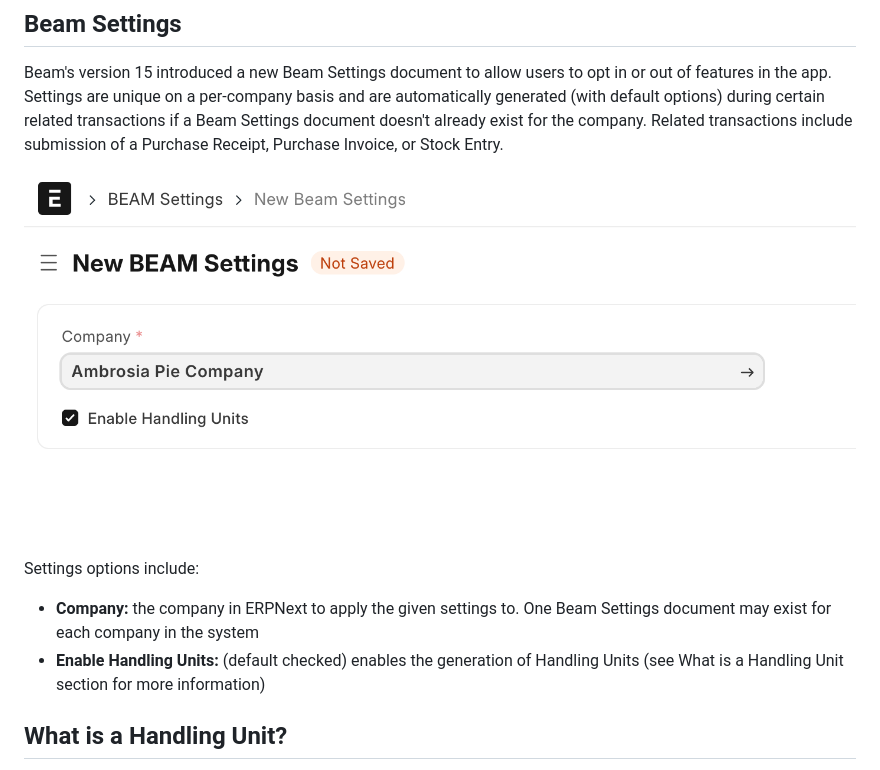
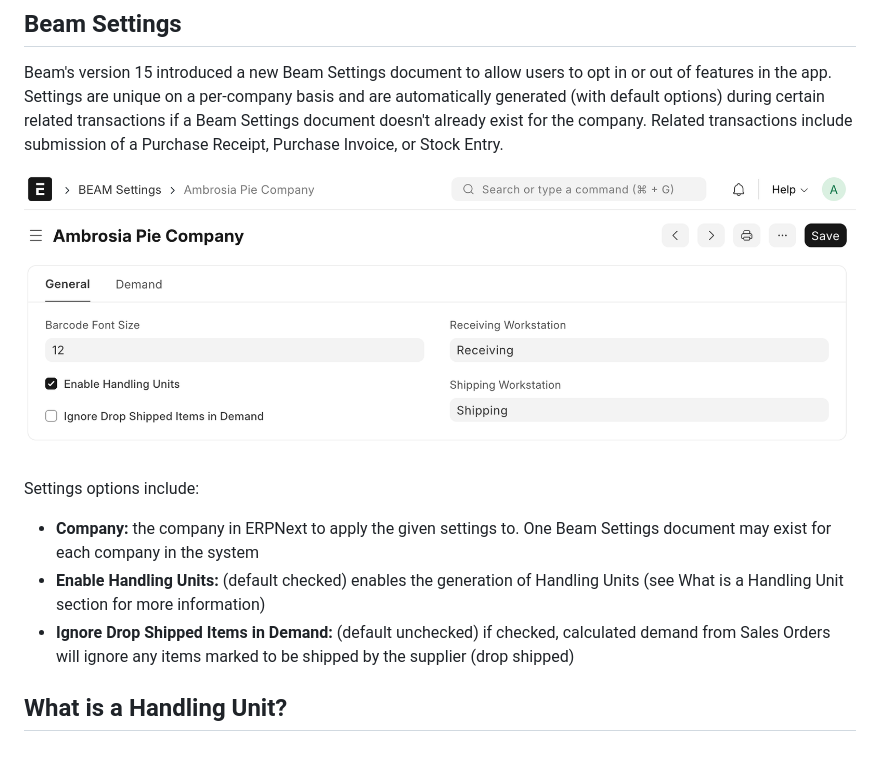
Before and after one commit to agritheory/beam, a Markdown page: beam/docs/index.md, the part around the change. GitHub-like rendering; pictures changed too: beam/docs/assets/beam_settings.png.

Commit message:
feat: config to ignore drop shipped items in demand

```diff
--- a/beam/docs/index.md
+++ b/beam/docs/index.md
@@ -27,12 +27,13 @@ Read more about [how scanning in form views works](./form.md).
 
 Beam's version 15 introduced a new Beam Settings document to allow users to opt in or out of features in the app. Settings are unique on a per-company basis and are automatically generated (with default options) during certain related transactions if a Beam Settings document doesn't already exist for the company. Related transactions include submission of a Purchase Receipt, Purchase Invoice, or Stock Entry.
 
-![Screen shot of the Beam Settings document with a field for company and a check box to enable handling units.](./assets/beam_settings.png)
+![Screen shot of the Beam Settings document for the fictitious Ambrosia Pie Company with Barcode Font size of 12, Enable Handling Units checked, Ignore Drop Shipped Items in Demand unchecked, and fields for Receiving Workstation and Shipping Workstation.](./assets/beam_settings.png)
 
 Settings options include:
 
 - **Company:** the company in ERPNext to apply the given settings to. One Beam Settings document may exist for each company in the system
 - **Enable Handling Units:** (default checked) enables the generation of Handling Units (see What is a Handling Unit section for more information)
+- **Ignore Drop Shipped Items in Demand:** (default unchecked) if checked, calculated demand from Sales Orders will ignore any items marked to be shipped by the supplier (drop shipped)
 
 ## What is a Handling Unit?
 
```
Also changed, not shown: 3 other files.
